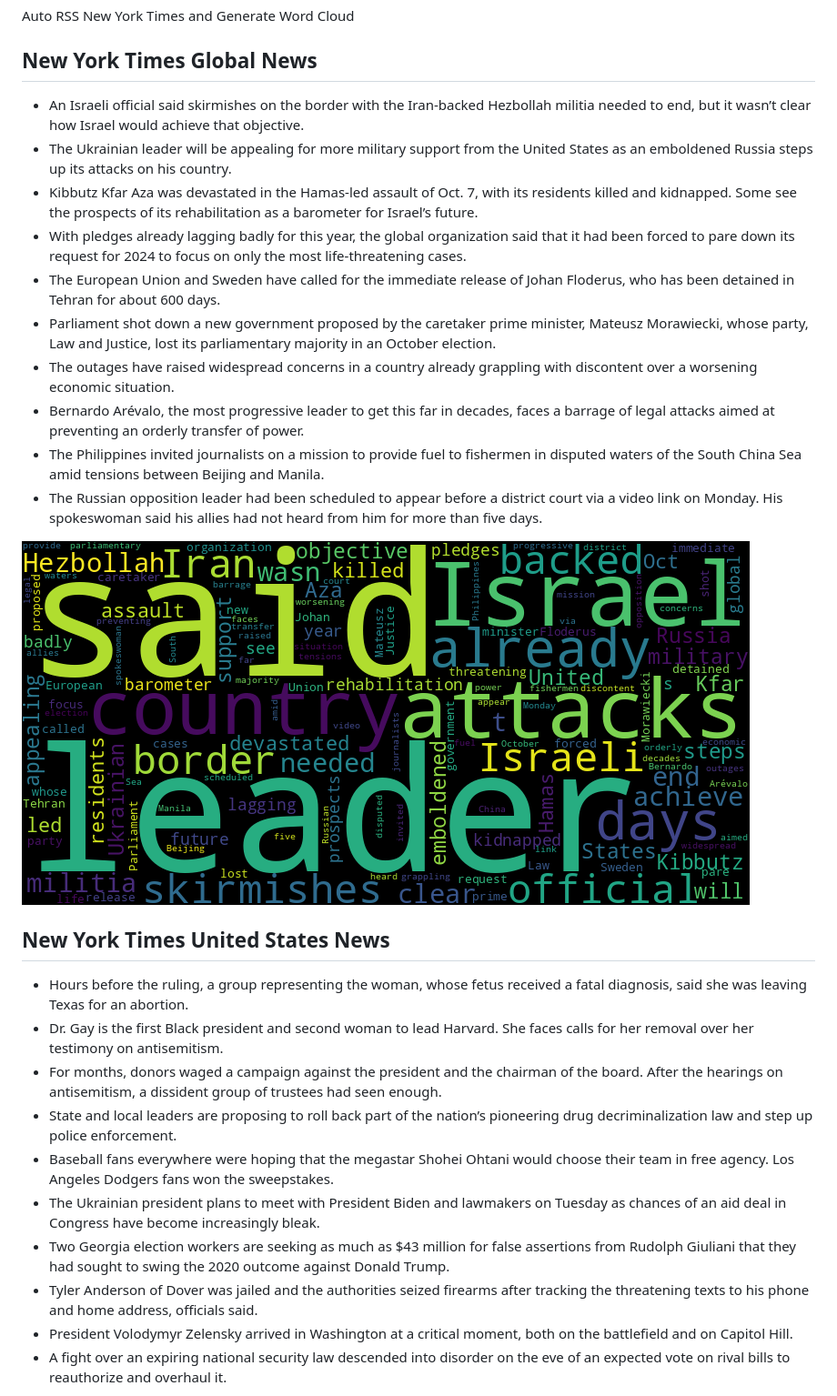
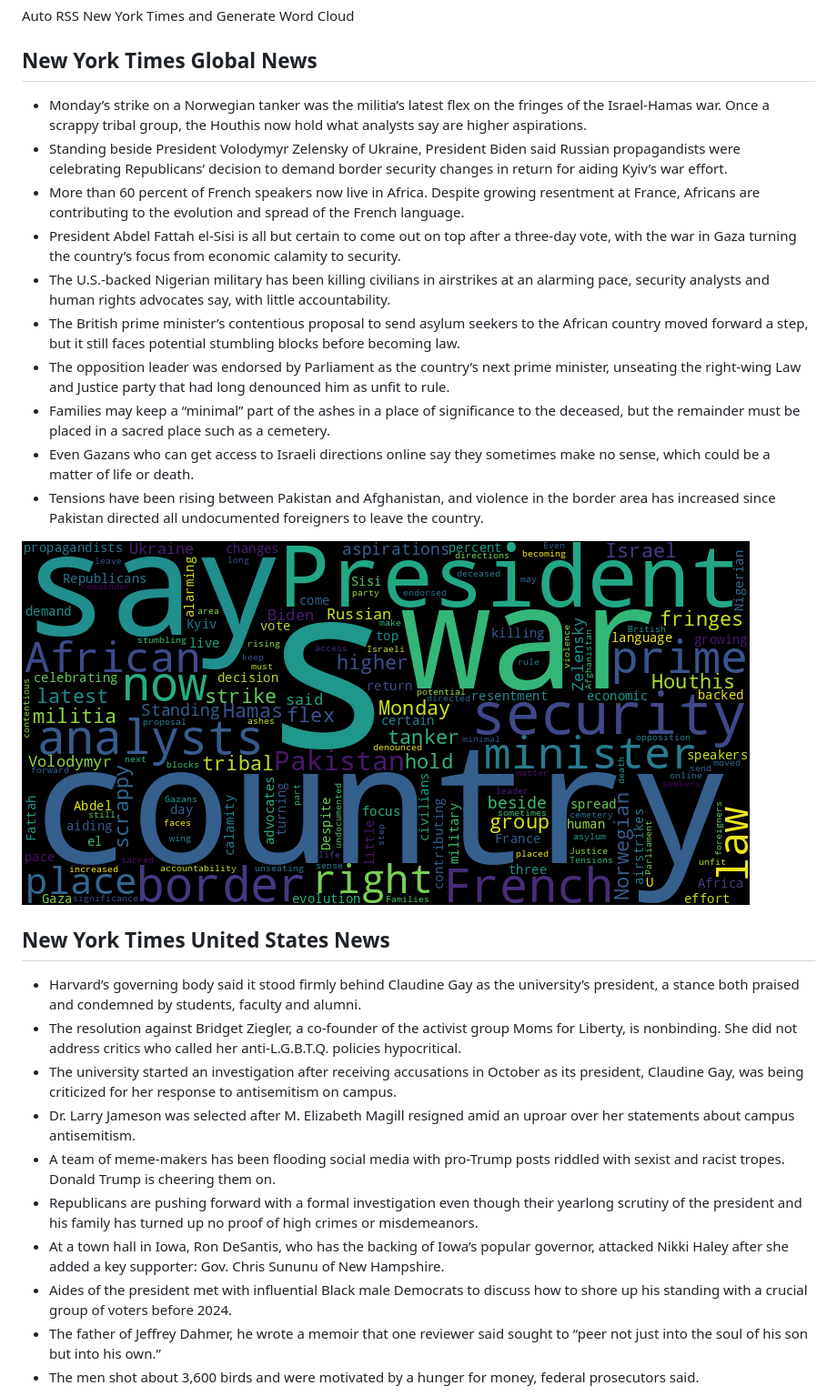
Before and after one commit to Ian729/NewsArchive, a Markdown page: README.md, the part around one of its changes. Shown at 91% size. Drawn GitHub-style; pictures changed too: global.png.

Commit message:
chore(bot): 🙏 auto commit

```diff
--- a/README.md
+++ b/README.md
@@ -2,29 +2,29 @@
 Auto RSS New York Times and Generate Word Cloud
 
 ## New York Times Global News
-* An Israeli official said skirmishes on the border with the Iran-backed Hezbollah militia needed to end, but it wasn’t clear how Israel would achieve that objective.
-* The Ukrainian leader will be appealing for more military support from the United States as an emboldened Russia steps up its attacks on his country.
-* Kibbutz Kfar Aza was devastated in the Hamas-led assault of Oct. 7, with its residents killed and kidnapped. Some see the prospects of its rehabilitation as a barometer for Israel’s future.
-* With pledges already lagging badly for this year, the global organization said that it had been forced to pare down its request for 2024 to focus on only the most life-threatening cases.
-* The European Union and Sweden have called for the immediate release of Johan Floderus, who has been detained in Tehran for about 600 days.
-* Parliament shot down a new government proposed by the caretaker prime minister, Mateusz Morawiecki, whose party, Law and Justice, lost its parliamentary majority in an October election.
-* The outages have raised widespread concerns in a country already grappling with discontent over a worsening economic situation.
-* Bernardo Arévalo, the most progressive leader to get this far in decades, faces a barrage of legal attacks aimed at preventing an orderly transfer of power.
-* The Philippines invited journalists on a mission to provide fuel to fishermen in disputed waters of the South China Sea amid tensions between Beijing and Manila.
-* The Russian opposition leader had been scheduled to appear before a district court via a video link on Monday. His spokeswoman said his allies had not heard from him for more than five days.
+* Monday’s strike on a Norwegian tanker was the militia’s latest flex on the fringes of the Israel-Hamas war. Once a scrappy tribal group, the Houthis now hold what analysts say are higher aspirations.
+* Standing beside President Volodymyr Zelensky of Ukraine, President Biden said Russian propagandists were celebrating Republicans’ decision to demand border security changes in return for aiding Kyiv’s war effort.
+* More than 60 percent of French speakers now live in Africa. Despite growing resentment at France, Africans are contributing to the evolution and spread of the French language.
+* President Abdel Fattah el-Sisi is all but certain to come out on top after a three-day vote, with the war in Gaza turning the country’s focus from economic calamity to security.
+* The U.S.-backed Nigerian military has been killing civilians in airstrikes at an alarming pace, security analysts and human rights advocates say, with little accountability.
+* The British prime minister’s contentious proposal to send asylum seekers to the African country moved forward a step, but it still faces potential stumbling blocks before becoming law.
+* The opposition leader was endorsed by Parliament as the country’s next prime minister, unseating the right-wing Law and Justice party that had long denounced him as unfit to rule.
+* Families may keep a “minimal” part of the ashes in a place of significance to the deceased, but the remainder must be placed in a sacred place such as a cemetery.
+* Even Gazans who can get access to Israeli directions online say they sometimes make no sense, which could be a matter of life or death.
+* Tensions have been rising between Pakistan and Afghanistan, and violence in the border area has increased since Pakistan directed all undocumented foreigners to leave the country.
 
 ![Global](./global.png)
 ## New York Times United States News
-* Hours before the ruling, a group representing the woman, whose fetus received a fatal diagnosis, said she was leaving Texas for an abortion.
-* Dr. Gay is the first Black president and second woman to lead Harvard. She faces calls for her removal over her testimony on antisemitism.
-* For months, donors waged a campaign against the president and the chairman of the board. After the hearings on antisemitism, a dissident group of trustees had seen enough.
-* State and local leaders are proposing to roll back part of the nation’s pioneering drug decriminalization law and step up police enforcement.
-* Baseball fans everywhere were hoping that the megastar Shohei Ohtani would choose their team in free agency. Los Angeles Dodgers fans won the sweepstakes.
-* The Ukrainian president plans to meet with President Biden and lawmakers on Tuesday as chances of an aid deal in Congress have become increasingly bleak.
-* Two Georgia election workers are seeking as much as $43 million for false assertions from Rudolph Giuliani that they had sought to swing the 2020 outcome against Donald Trump.
-* Tyler Anderson of Dover was jailed and the authorities seized firearms after tracking the threatening texts to his phone and home address, officials said.
-* President Volodymyr Zelensky arrived in Washington at a critical moment, both on the battlefield and on Capitol Hill.
-* A fight over an expiring national security law descended into disorder on the eve of an expected vote on rival bills to reauthorize and overhaul it.
+* Harvard’s governing body said it stood firmly behind Claudine Gay as the university’s president, a stance both praised and condemned by students, faculty and alumni.
+* The resolution against Bridget Ziegler, a co-founder of the activist group Moms for Liberty, is nonbinding. She did not address critics who called her anti-L.G.B.T.Q. policies hypocritical.
+* The university started an investigation after receiving accusations in October as its president, Claudine Gay, was being criticized for her response to antisemitism on campus.
+* Dr. Larry Jameson was selected after M. Elizabeth Magill resigned amid an uproar over her statements about campus antisemitism.
+* A team of meme-makers has been flooding social media with pro-Trump posts riddled with sexist and racist tropes. Donald Trump is cheering them on.
+* Republicans are pushing forward with a formal investigation even though their yearlong scrutiny of the president and his family has turned up no proof of high crimes or misdemeanors.
+* At a town hall in Iowa, Ron DeSantis, who has the backing of Iowa’s popular governor, attacked Nikki Haley after she added a key supporter: Gov. Chris Sununu of New Hampshire.
+* Aides of the president met with influential Black male Democrats to discuss how to shore up his standing with a crucial group of voters before 2024.
+* The father of Jeffrey Dahmer, he wrote a memoir that one reviewer said sought to “peer not just into the soul of his son but into his own.”
+* The men shot about 3,600 birds and were motivated by a hunger for money, federal prosecutors said.
 
 ![US](./usnews.png)
 ## New York Times Asia News
```
Also changed, not shown: other parts of README.md (+5 -5 lines), asian.png, usnews.png, 1 other file.
